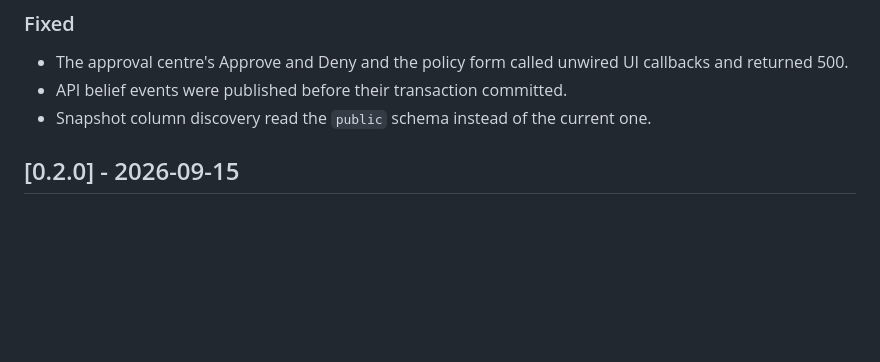
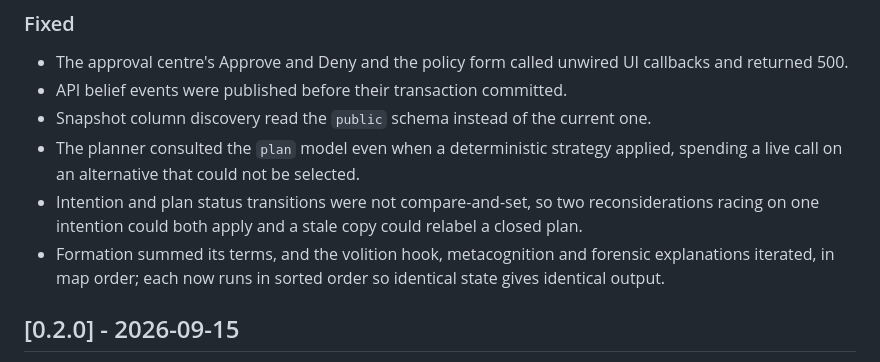
Before and after one commit to andydixon/noema, a Markdown page: CHANGELOG.md, the part around the change. GitHub-like rendering; blank space fills up the shorter version.

Commit message:
docs: record the review-pass fixes in the changelog and plan status

```diff
--- a/CHANGELOG.md
+++ b/CHANGELOG.md
@@ -27,6 +27,9 @@ Volition, planning and cognitive research (PLAN.md §8; docs/volition.md, docs/p
 - The approval centre's Approve and Deny and the policy form called unwired UI callbacks and returned 500.
 - API belief events were published before their transaction committed.
 - Snapshot column discovery read the `public` schema instead of the current one.
+- The planner consulted the `plan` model even when a deterministic strategy applied, spending a live call on an alternative that could not be selected.
+- Intention and plan status transitions were not compare-and-set, so two reconsiderations racing on one intention could both apply and a stale copy could relabel a closed plan.
+- Formation summed its terms, and the volition hook, metacognition and forensic explanations iterated, in map order; each now runs in sorted order so identical state gives identical output.
 
 ## [0.2.0] - 2026-09-15
 
```
Also changed, not shown: PLAN.md (+1 -1 lines).
